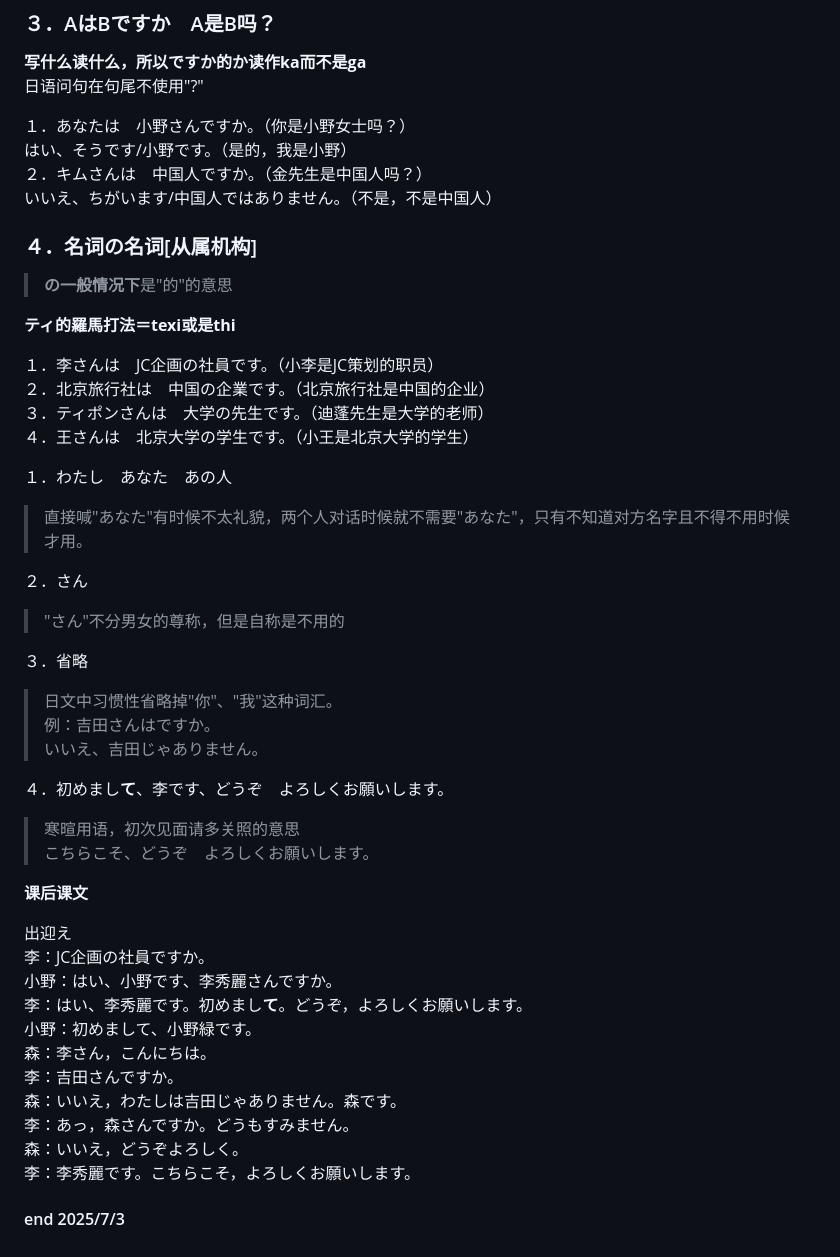
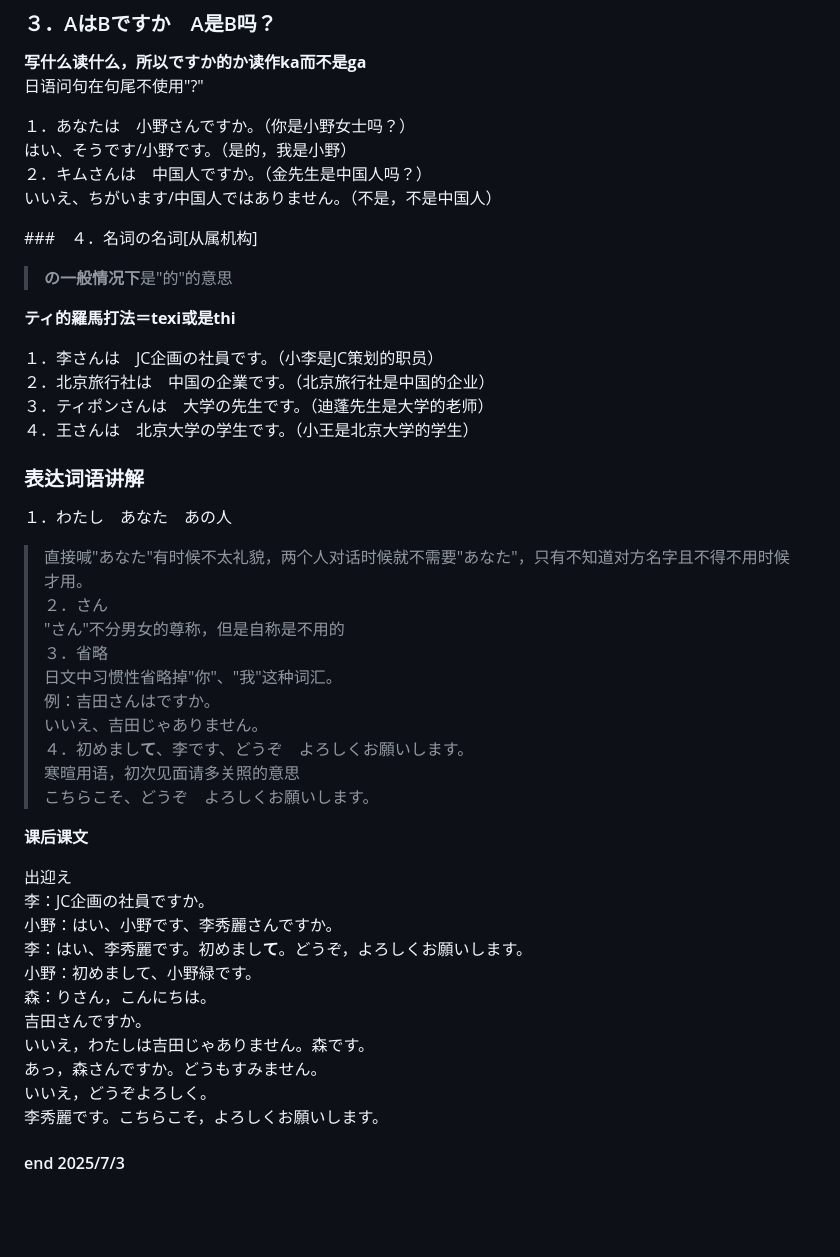
Before and after one commit to chao0425/japanese, a Markdown page: 初級上/1.李さんは中国人です.md, the part around the change. Rendered like a GitHub page; blank space fills up the shorter version.

Commit message:
初级上

```diff
--- a/初級上/1.李さんは中国人です.md
+++ b/初級上/1.李さんは中国人です.md
@@ -29,7 +29,7 @@
 ２．キムさんは　中国人ですか。（金先生是中国人吗？）
 いいえ、ちがいます/中国人ではありません。（不是，不是中国人）
 
-### ４．名词の名词[从属机构]
+###　４．名词の名词[从属机构]
 > **の一般情况下**是"的"的意思
 
 **ティ的羅馬打法＝texi或是thi**
@@ -39,17 +39,16 @@
 ３．ティポンさんは　大学の先生です。（迪蓬先生是大学的老师）
 ４．王さんは　北京大学の学生です。（小王是北京大学的学生）
 
+
+### 表达词语讲解
 １．わたし　あなた　あの人
 > 直接喊"あなた"有时候不太礼貌，两个人对话时候就不需要"あなた"，只有不知道对方名字且不得不用时候才用。
-
 ２．さん
 > "さん"不分男女的尊称，但是自称是不用的
-
 ３．省略
 > 日文中习惯性省略掉"你"、"我"这种词汇。
 例：吉田さんはですか。
 いいえ、吉田じゃありません。
-
 ４．初めまし**て**、李です、どうぞ　よろしくお願いします。
 > 寒暄用语，初次见面请多关照的意思
 こちらこそ、どうぞ　よろしくお願いします。
@@ -61,11 +60,11 @@
 小野：はい、小野です、李秀麗さんですか。
 李：はい、李秀麗です。初めまし**て**。どうぞ，よろしくお願いします。
 小野：初めまして、小野緑です。
-森：李さん，こんにちは。
-李：吉田さんですか。
-森：いいえ，わたしは吉田じゃありません。森です。
-李：あっ，森さんですか。どうもすみません。
-森：いいえ，どうぞよろしく。
-李：李秀麗です。こちらこそ，よろしくお願いします。
+森：りさん，こんにちは。
+吉田さんですか。
+いいえ，わたしは吉田じゃありません。森です。
+あっ，森さんですか。どうもすみません。
+いいえ，どうぞよろしく。
+李秀麗です。こちらこそ，よろしくお願いします。
 
 #### end 2025/7/3
```
